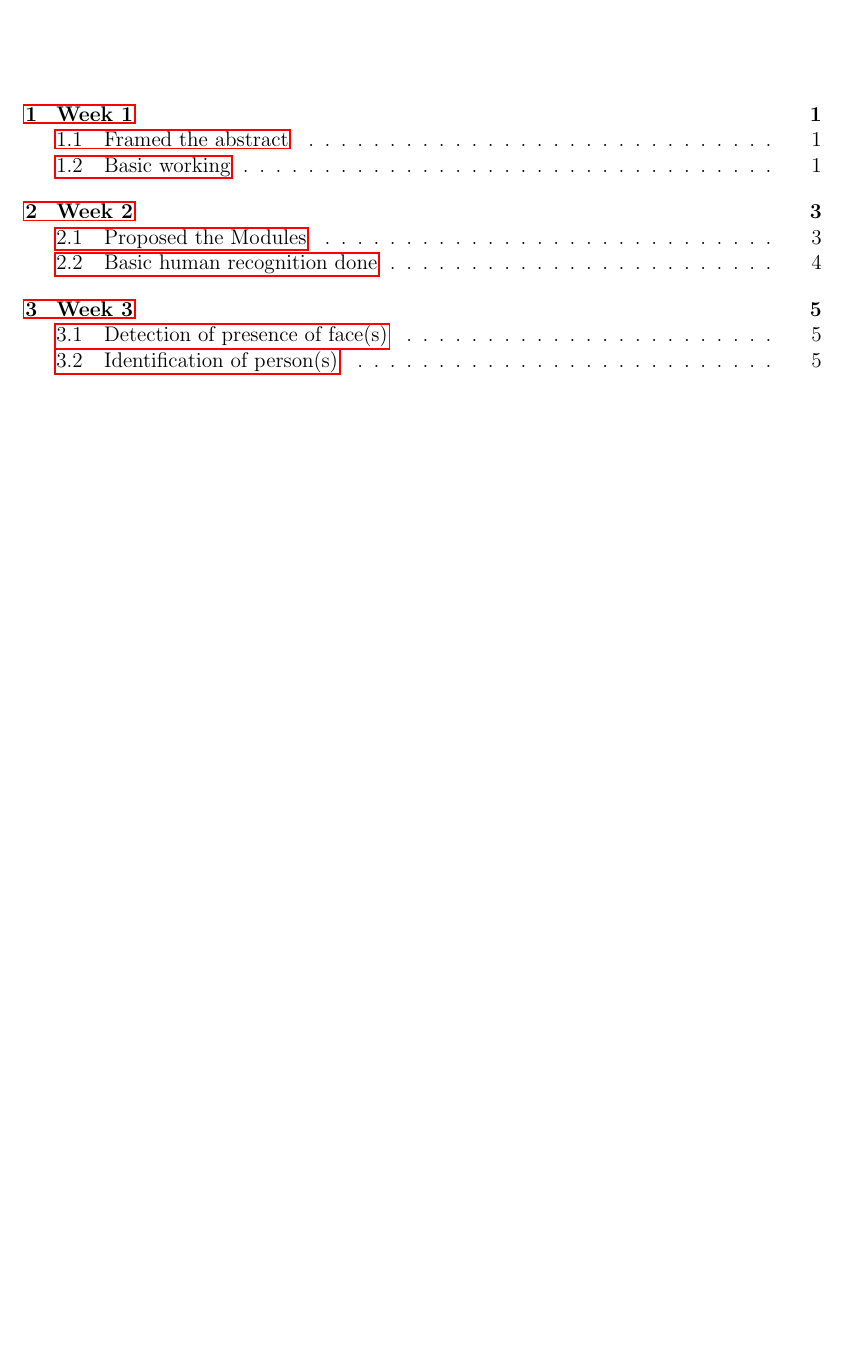
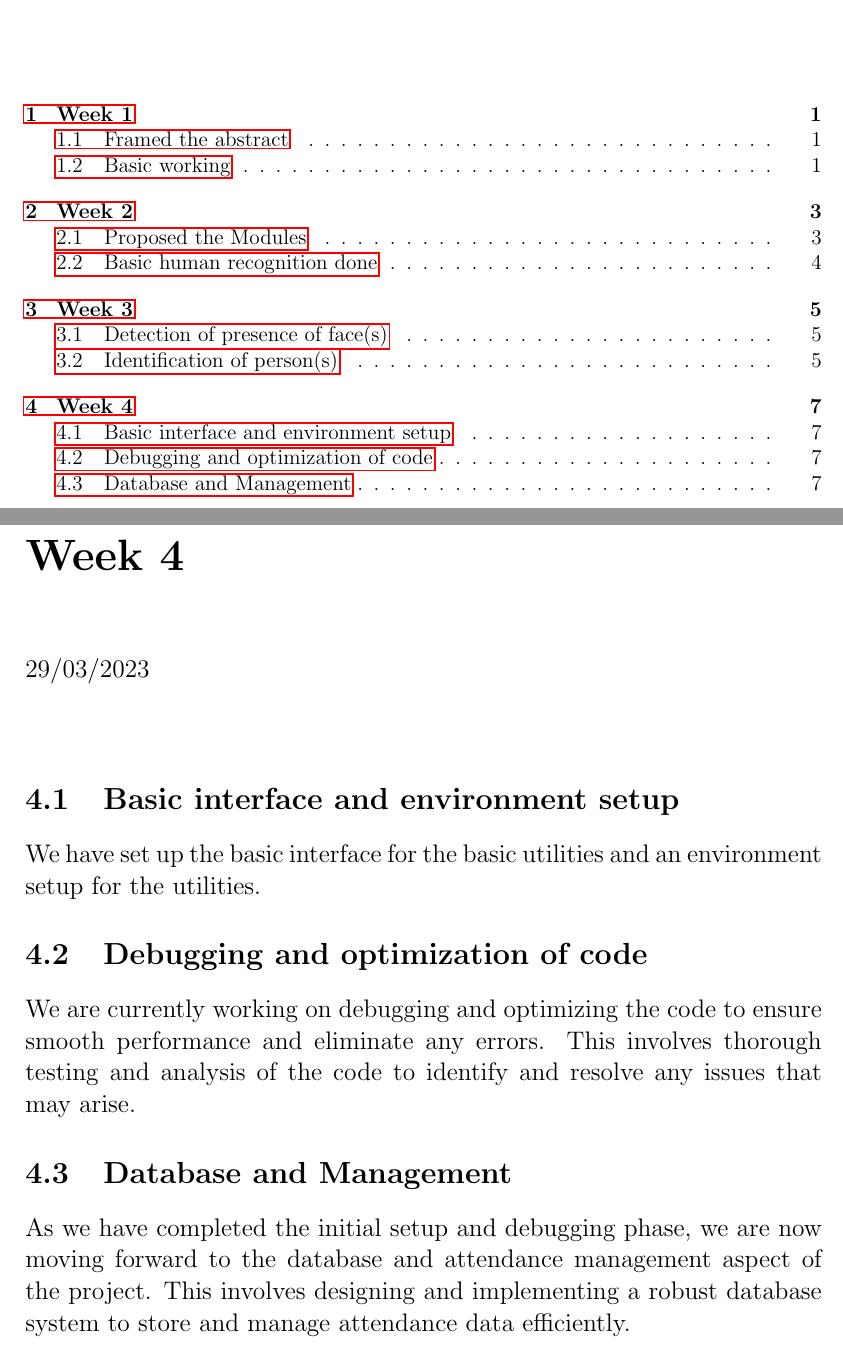
Before and after one commit to gobmj/Progress_Report_Book, a LaTeX book (progress_report_book_group_8.tex): part of page 5 of 11 before the commit and two parts of pages 5 and 13 of 13 after it, the two joined at a grey line, cut so that both start at the same text, the shorter picture padded with empty space. Compiled offline with pdfLaTeX.

Commit message:
added week 4

```diff
--- a/progress_report_book_group_8.tex
+++ b/progress_report_book_group_8.tex
@@ -144,4 +144,20 @@
     \section{Identification of person(s)}
     Identification of person(s) corresponding to the face(s) whose presence has been detected, utilizes the encodings created by face\_recognition library corresponding to each face in the input image data and compares it to the encodings generated during real-time image capture.
 
+
+	\chapter{Week 4}
+	\justifying
+	\large
+	29/03/2023
+
+	\paragraph{}
+	\section{Basic interface and environment setup}
+	We have set up the basic interface for the basic utilities and an environment setup for the utilities.
+	\section{Debugging and optimization of code}
+	We are currently working on debugging and optimizing the code to ensure smooth performance and eliminate any errors. This involves thorough testing and analysis of the code to identify and resolve any issues that may arise.
+	\section{Database and Management}
+	As we have completed the initial setup and debugging phase, we are now moving forward to the database and attendance management aspect of the project. This involves designing and implementing a robust database system to store and manage attendance data efficiently.
+
 \end{document}
+
+%Add Next weeks here!!!
```
Also changed, not shown: progress_report_book_group_8.pdf, progress_report_book_group_8.tex (2 more changed lines), 5 other files.
